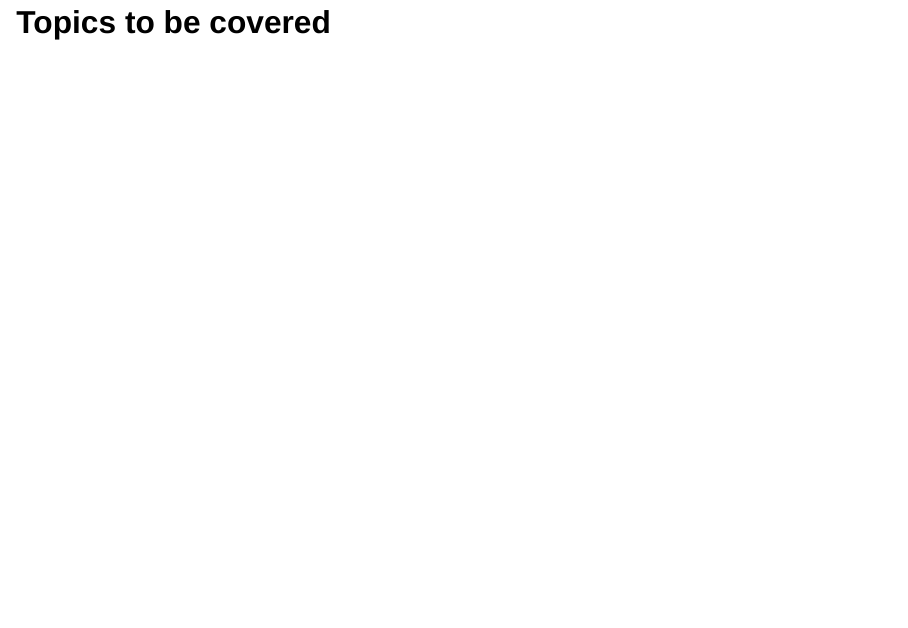
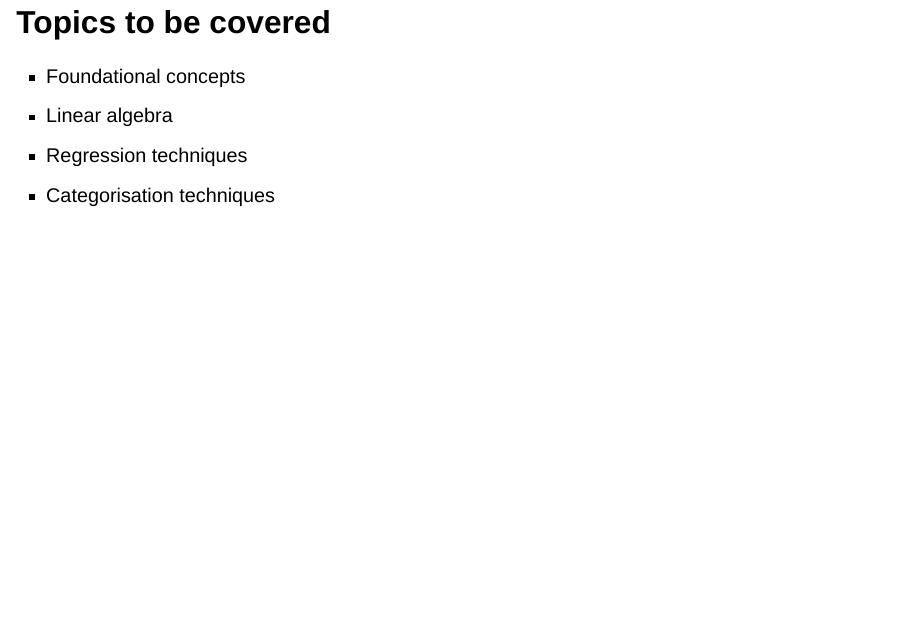
Before and after one commit to NHS-South-Central-and-West/code-club-nectar-presentation, a Quarto document (nectar_presentation.qmd): page 12 of 15. Rendered offline with R 4.5, knitr and Pandoc in place of Quarto, with nearby package versions; drawn as Slidy slides in place of the format the file asks for.

Commit message:
Update nectar_presentation.qmd
Added Data Science Topics

```diff
--- a/nectar_presentation.qmd
+++ b/nectar_presentation.qmd
@@ -50,6 +50,10 @@ If you like what you saw today, you can find the repository for the demonstratio
 # Data Science {data-background-color="#425563"}
 
 ## Topics to be covered
+- Foundational concepts
+- Linear algebra
+- Regression techniques
+- Categorisation techniques
 
 ---
 
```
